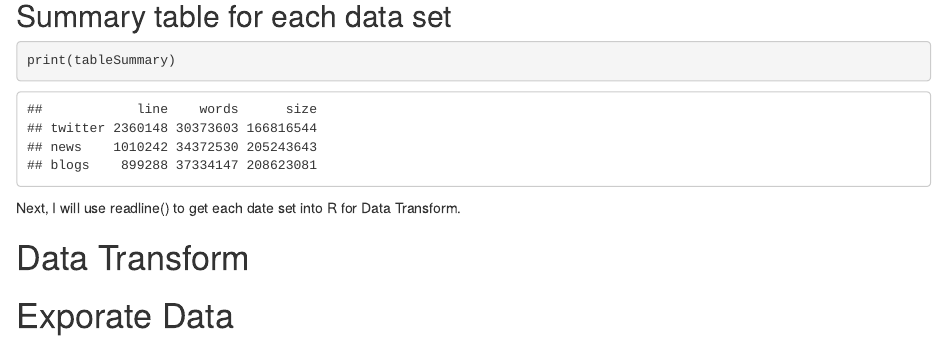
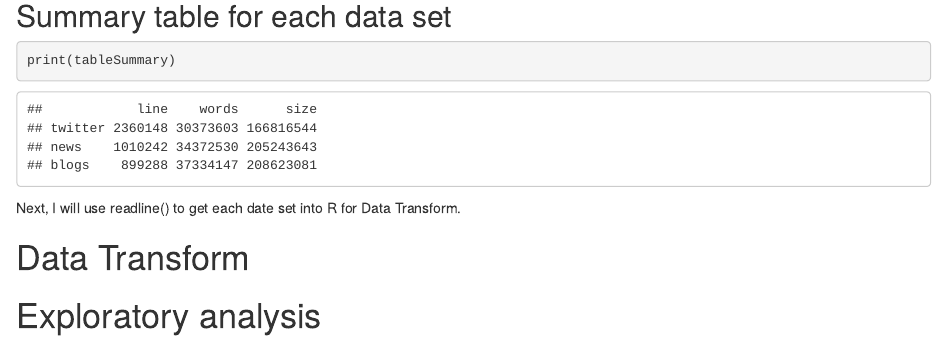
Before and after one commit to chadchouGitHub/Capstone_NLP, an R Markdown document (MileStone Report.Rmd): the page in a window 1100 px wide, from 790 px down. Rendered offline with R 4.5, knitr and Pandoc, with nearby package versions.

Commit message:
Update
Update

````diff
--- a/MileStone Report.Rmd
+++ b/MileStone Report.Rmd
@@ -45,7 +45,7 @@ Next, I will use readline() to get each date set into R for Data Transform.
 # Data Transform
 
 
-# Exporate Data
+# Exploratory analysis
 
 ```{r}
 
````
